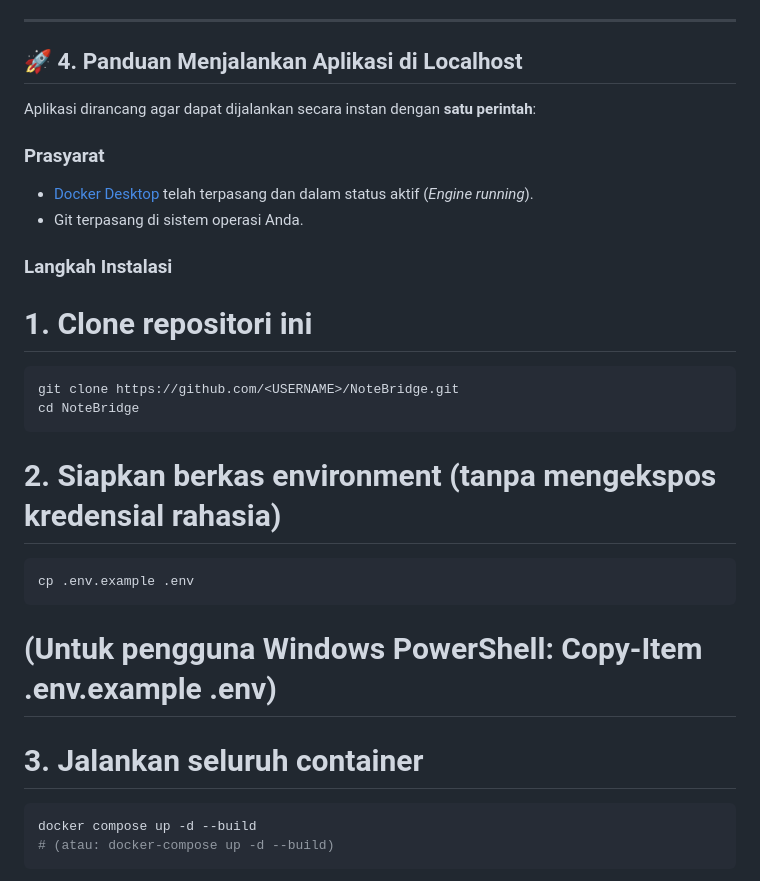
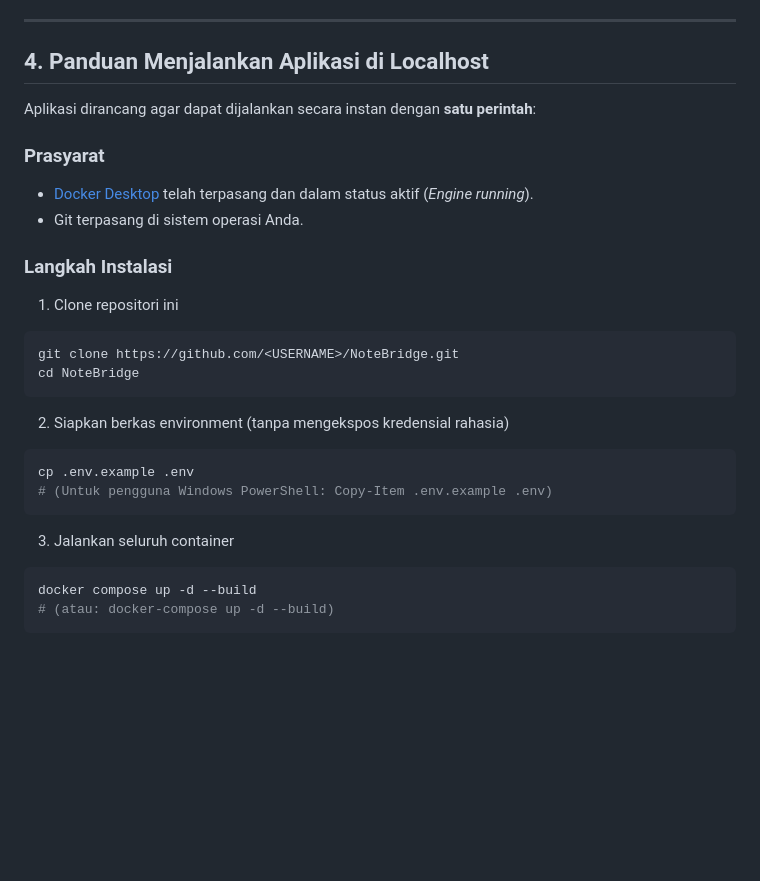
Before and after one commit to shierenrevalina/NoteBridge, a Markdown page: README.md, the part around one of its changes. Drawn GitHub-style; blank space fills up the shorter version.

````diff
--- a/README.md
+++ b/README.md
@@ -75,7 +75,7 @@ Aplikasi NoteBridge dirancang dengan arsitektur cloud-native multi-tier yang ter
 
 ---
 
-## 🚀 4. Panduan Menjalankan Aplikasi di Localhost
+## 4. Panduan Menjalankan Aplikasi di Localhost
 
 Aplikasi dirancang agar dapat dijalankan secara instan dengan **satu perintah**:
 
@@ -85,19 +85,19 @@ Aplikasi dirancang agar dapat dijalankan secara instan dengan **satu perintah**:
 
 ### Langkah Instalasi
 
-# 1. Clone repositori ini
+1. Clone repositori ini
 ```bash
 git clone https://github.com/<USERNAME>/NoteBridge.git
 cd NoteBridge
 ```
 
-# 2. Siapkan berkas environment (tanpa mengekspos kredensial rahasia)
+2. Siapkan berkas environment (tanpa mengekspos kredensial rahasia)
 ```bash
 cp .env.example .env
+# (Untuk pengguna Windows PowerShell: Copy-Item .env.example .env)
 ```
-# (Untuk pengguna Windows PowerShell: Copy-Item .env.example .env)
 
-# 3. Jalankan seluruh container
+3. Jalankan seluruh container
 ```bash
 docker compose up -d --build
 # (atau: docker-compose up -d --build)
````
Also changed, not shown: other parts of README.md (+1 -1 lines), screenshots/architecture.png (added).
